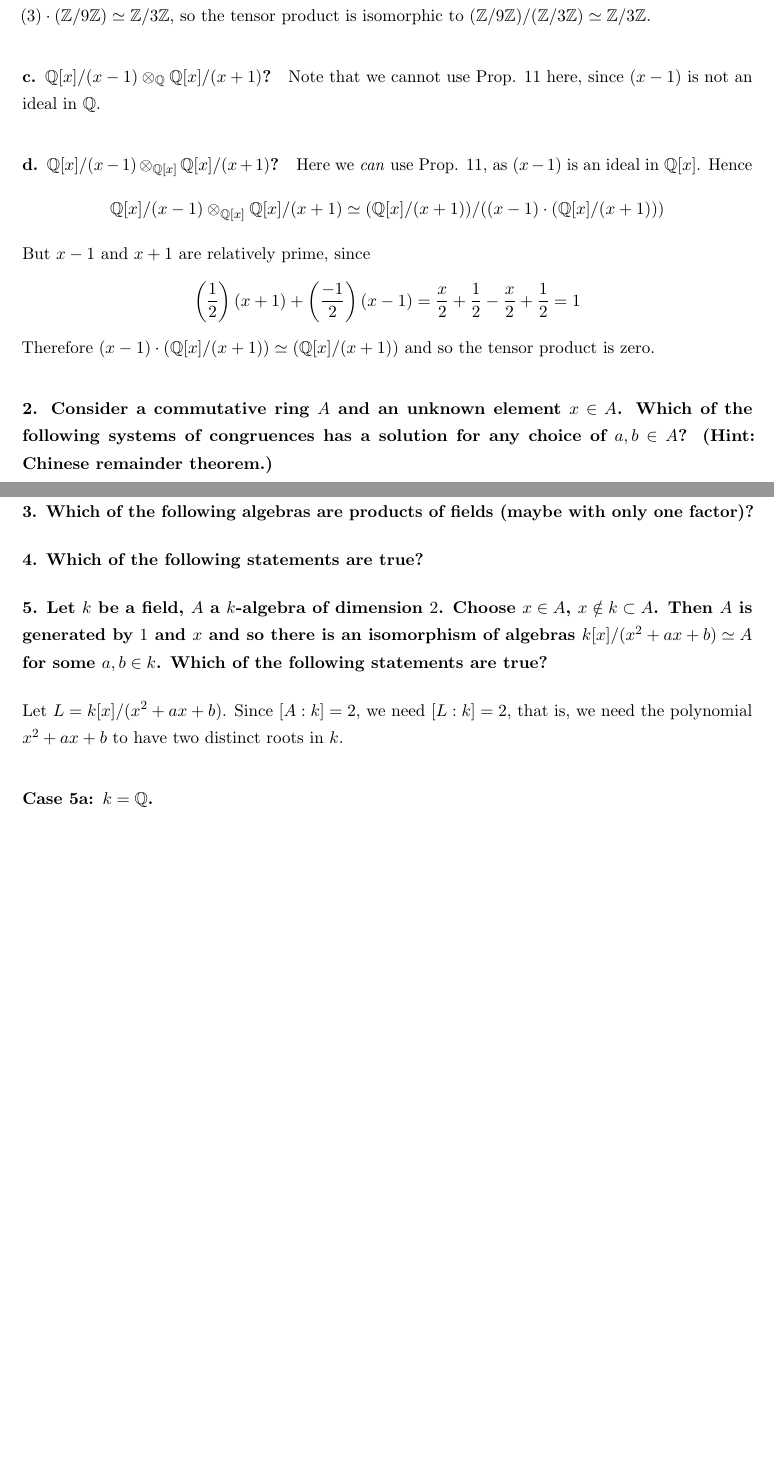
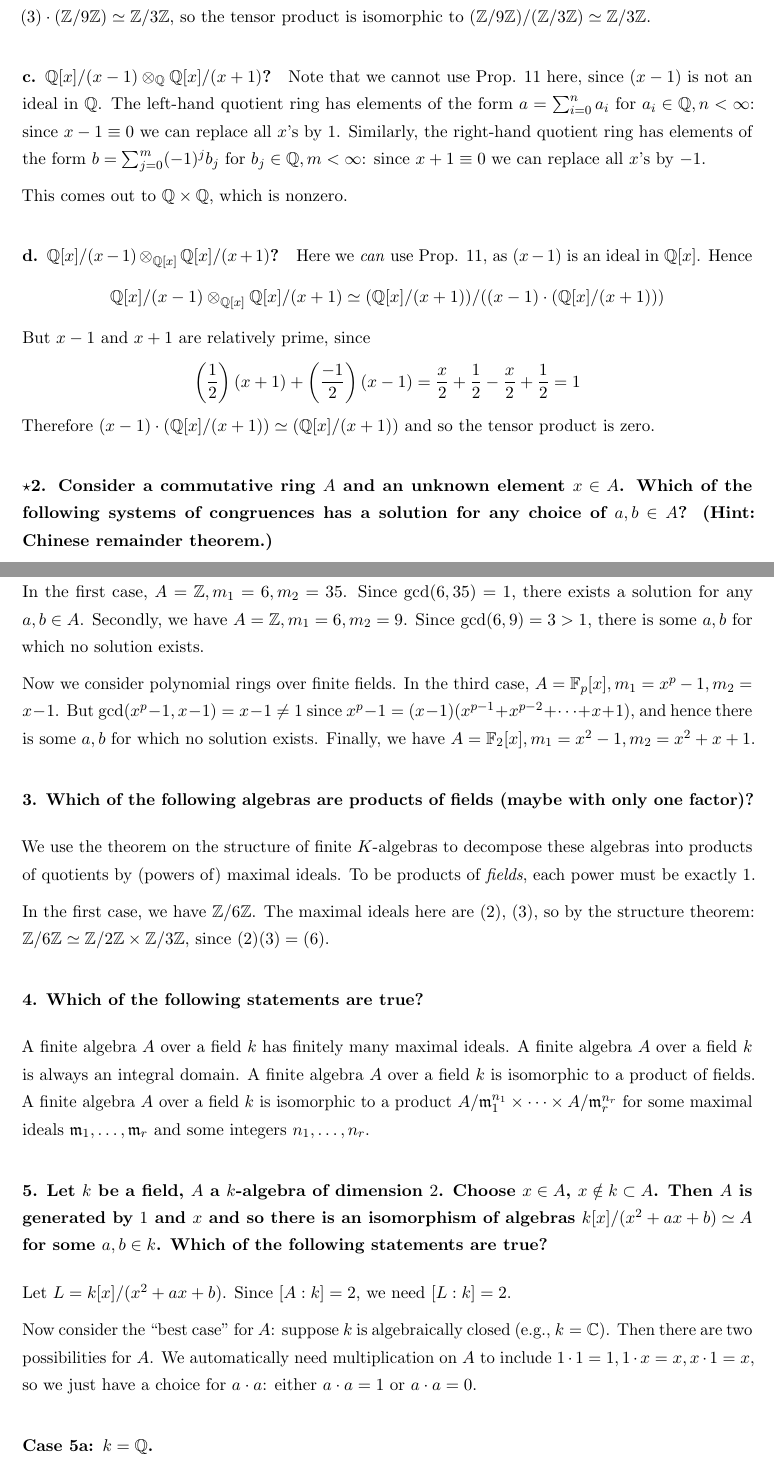
Before and after one commit to OscarChang46/coursera_math-galois-theory, a LaTeX document (coursera-galois.tex, which reads week4/quiz.tex): two parts of pages 43 and 44 of 45 before the commit and two parts of pages 43 and 44 of 46 after it, joined at a grey line, cut so that both start at the same text, the shorter picture padded with empty space. Compiled offline with pdfLaTeX.

Commit message:
Bringing things up-to-date

```diff
--- a/week4/quiz.tex
+++ b/week4/quiz.tex
@@ -7,23 +7,38 @@ We use Proposition 11 with $I = (3)$ as our ideal. Hence \[\Z / 3\Z \tensor{\Z}
 Again Prop. 11 yields $\Z / 3\Z \tensor{\Z} \Z / 9\Z \iso (\Z / 9\Z) / ((3) \cdot (\Z / 9\Z))$, but this time $(3) \cdot (\Z / 9\Z) \iso \Z / 3\Z$, so the tensor product is isomorphic to $(\Z / 9\Z) / (\Z / 3\Z) \iso \Z / 3\Z$.
 
 \paragraph*{c. $\Q[x] / (x - 1) \tensor{\Q} \Q[x] / (x + 1)$?}
-Note that we cannot use Prop. 11 here, since $(x - 1)$ is not an ideal in $\Q$.
+Note that we cannot use Prop. 11 here, since $(x - 1)$ is not an ideal in $\Q$. The left-hand quotient ring has elements of the form $a = \sum_{i=0}^n a_i$ for $a_i \in \Q, n < \infty$: since $x - 1 \equiv 0$ we can replace all $x$'s by $1$. Similarly, the right-hand quotient ring has elements of the form $b = \sum_{j=0}^{m} (-1)^j b_j$ for $b_j \in \Q, m < \infty$: since $x + 1 \equiv 0$ we can replace all $x$'s by $-1$.
+
+This comes out to $\Q \times \Q$, which is nonzero.
 
 \paragraph*{d. $\Q[x] / (x - 1) \tensor{\Q[x]} \Q[x] / (x + 1)$?}
 Here we \emph{can} use Prop. 11, as $(x - 1)$ is an ideal in $\Q[x]$. Hence \[\Q[x] / (x - 1) \tensor{\Q[x]} \Q[x] / (x + 1) \iso  (\Q[x] / (x + 1)) / ((x - 1) \cdot (\Q[x] / (x + 1)))\] But $x - 1$ and $x + 1$ are relatively prime, since \[\left(\frac{1}{2}\right)(x + 1) + \left(\frac{-1}{2}\right)(x - 1) = \frac{x}{2} + \frac{1}{2} - \frac{x}{2} + \frac{1}{2} = 1\] Therefore $(x - 1) \cdot (\Q[x] / (x + 1)) \iso (\Q[x] / (x + 1))$ and so the tensor product is zero.
 
-\subsubsection*{2. Consider a commutative ring $A$ and an unknown element $x \in A$. Which of the following systems of congruences has a solution for any choice of $a, b \in A$? (Hint: Chinese remainder theorem.)}
-We want the two moduli to be relatively prime.
+\subsubsection*{$\star$2. Consider a commutative ring $A$ and an unknown element $x \in A$. Which of the following systems of congruences has a solution for any choice of $a, b \in A$? (Hint: Chinese remainder theorem.)}
+By the Chinese remainder theorem, solutions to \[x \equiv a \bmod m_1\\ x \equiv b \bmod m_2\] only obtain when $a = b \bmod \gcd(m_1, m_2)$. Since $a, b$ are going to be arbitrarily chosen from $A$, we therefore want the two moduli $m_1, m_2$ to be relatively prime.
 
+In the first case, $A = \Z, m_1 = 6, m_2 = 35$. Since $\gcd(6, 35) = 1$, there exists a solution for any $a, b \in A$.
+Secondly, we have $A = \Z, m_1 = 6, m_2 = 9$. Since $\gcd(6, 9) = 3 > 1$, there is some $a, b$ for which no solution exists.
+
+Now we consider polynomial rings over finite fields. In the third case, $A = \F_p[x], m_1 = x^p - 1, m_2 = x - 1$. But $\gcd(x^p - 1, x - 1) = x - 1 \neq 1$ since $x^p - 1 = (x - 1)(x^{p-1} + x^{p-2} + \dotsb + x + 1)$, and hence there is some $a, b$ for which no solution exists.
+Finally, we have $A = \F_2[x], m_1 = x^2 - 1, m_2 = x^2 + x + 1$.
 
 \subsubsection*{3. Which of the following algebras are products of fields (maybe with only one factor)?}
+We use the theorem on the structure of finite $K$-algebras to decompose these algebras into products of quotients by (powers of) maximal ideals. To be products of \emph{fields}, each power must be exactly $1$.
 
+In the first case, we have $\Z / 6\Z$. The maximal ideals here are $(2)$, $(3)$, so by the structure theorem: $\Z / 6\Z \iso \Z / 2\Z \times \Z / 3\Z$, since $(2)(3) = (6)$.
 
 \subsubsection*{4. Which of the following statements are true?}
+A finite algebra $A$ over a field $k$ has finitely many maximal ideals.
+A finite algebra $A$ over a field $k$ is always an integral domain.
+A finite algebra $A$ over a field $k$ is isomorphic to a product of fields.
+A finite algebra $A$ over a field $k$ is isomorphic to a product $A/\mf{m}_1^{n_1} \times \dotsb \times A / \mf{m}_r^{n_r}$ for some maximal ideals $\mf{m}_1,\dotsc, \mf{m}_r$ and some integers $n_1, \dotsc, n_r$.
 
 \subsubsection*{5. Let $k$ be a field, $A$ a $k$-algebra of dimension $2$. Choose $x \in A$, $x \notin k \sbs A$. Then $A$ is generated by $1$ and $x$ and so there is an isomorphism of algebras $k[x]/(x^2 + ax + b) \iso A$ for some $a, b \in k$. Which of the following statements are true?}
 
-Let $L = k[x] / (x^2 + ax + b)$. Since $[A : k] = 2$, we need $[L : k] = 2$, that is, we need the polynomial $x^2 + ax + b$ to have two distinct roots in $k$.
+Let $L = k[x] / (x^2 + ax + b)$. Since $[A : k] = 2$, we need $[L : k] = 2$.
+
+Now consider the ``best case'' for $A$: suppose $k$ is algebraically closed (e.g., $k = \C$). Then there are two possibilities for $A$. We automatically need multiplication on $A$ to include $1 \cdot 1 = 1, 1 \cdot x = x, x \cdot 1 = x$, so we just have a choice for $a \cdot a$: either $a \cdot a = 1$ or $a \cdot a = 0$.
 
 \paragraph*{Case 5a: $k = \Q$.}
 \begin{proof}[Claim: There are \emph{infinitely many} non-isomorphic possibilities for $A$.]
```
Also changed, not shown: coursera-galois.pdf, coursera-galois.ps, week4/quiz.tex (2 more changed lines), 1 other file.
